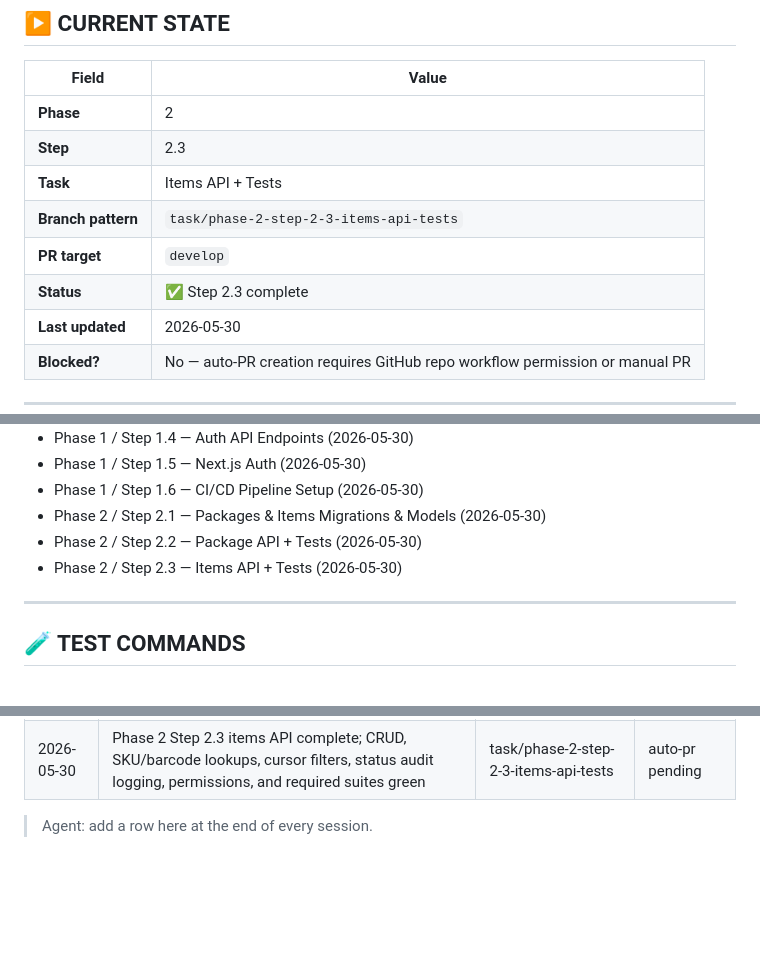
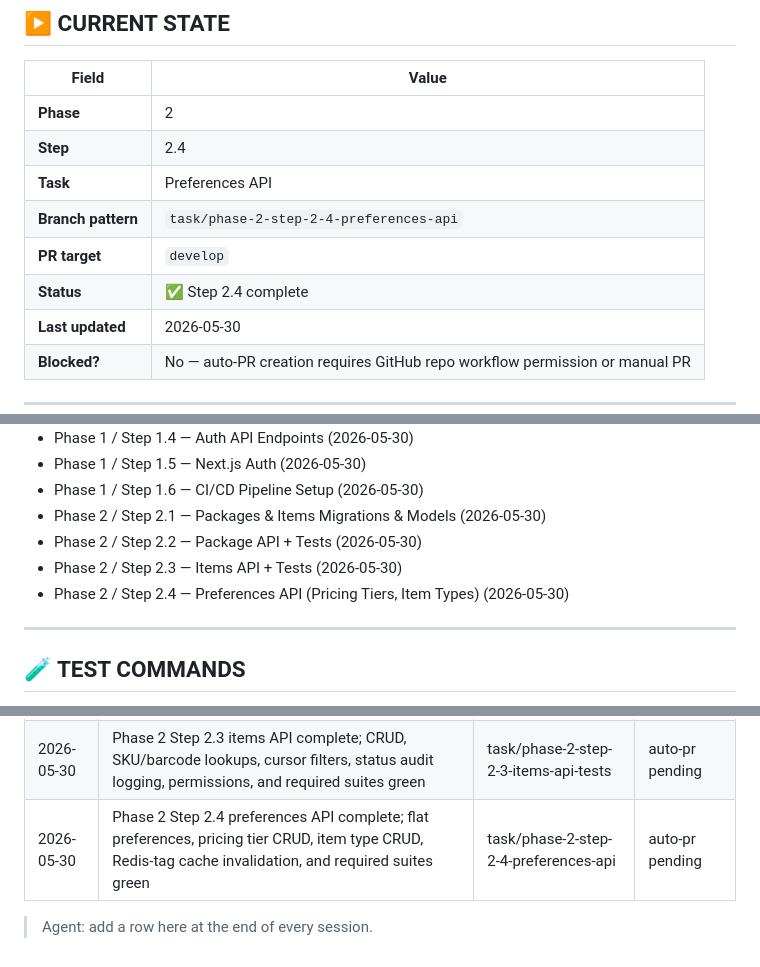
Before and after one commit to maher86/sortLot, a Markdown page: docs/context/PROGRESS.md, 3 parts joined by grey strips. GitHub-like rendering; blank space fills up the shorter version.

Commit message:
chore(progress): mark phase 2 step 2.4 complete

```diff
--- a/docs/context/PROGRESS.md
+++ b/docs/context/PROGRESS.md
@@ -31,11 +31,11 @@
 | Field | Value |
 |-------|-------|
 | **Phase** | 2 |
-| **Step** | 2.3 |
-| **Task** | Items API + Tests |
-| **Branch pattern** | `task/phase-2-step-2-3-items-api-tests` |
+| **Step** | 2.4 |
+| **Task** | Preferences API |
+| **Branch pattern** | `task/phase-2-step-2-4-preferences-api` |
 | **PR target** | `develop` |
-| **Status** | ✅ Step 2.3 complete |
+| **Status** | ✅ Step 2.4 complete |
 | **Last updated** | 2026-05-30 |
 | **Blocked?** | No — auto-PR creation requires GitHub repo workflow permission or manual PR |
 
@@ -181,6 +181,7 @@ Branch: `task/phase-1-step-1-6-cicd-pipeline`
 - Phase 2 / Step 2.1 — Packages & Items Migrations & Models (2026-05-30)
 - Phase 2 / Step 2.2 — Package API + Tests (2026-05-30)
 - Phase 2 / Step 2.3 — Items API + Tests (2026-05-30)
+- Phase 2 / Step 2.4 — Preferences API (Pricing Tiers, Item Types) (2026-05-30)
 
 ---
 
@@ -290,5 +291,6 @@ git push origin main
 | 2026-05-30 | Phase 2 Step 2.1 migrations and models complete; package/item schema, enum casts, seeders, SKU generation, and required suites green | task/phase-2-step-2-1-migrations-models | auto-pr pending |
 | 2026-05-30 | Phase 2 Step 2.2 package API complete; resource controller, policy, validation, status transitions, bulk item creation, and required suites green | task/phase-2-step-2-2-package-api-tests | auto-pr pending |
 | 2026-05-30 | Phase 2 Step 2.3 items API complete; CRUD, SKU/barcode lookups, cursor filters, status audit logging, permissions, and required suites green | task/phase-2-step-2-3-items-api-tests | auto-pr pending |
+| 2026-05-30 | Phase 2 Step 2.4 preferences API complete; flat preferences, pricing tier CRUD, item type CRUD, Redis-tag cache invalidation, and required suites green | task/phase-2-step-2-4-preferences-api | auto-pr pending |
 
 > Agent: add a row here at the end of every session.
```
Also changed, not shown: other parts of docs/context/PROGRESS.md (+1 -1 lines).
